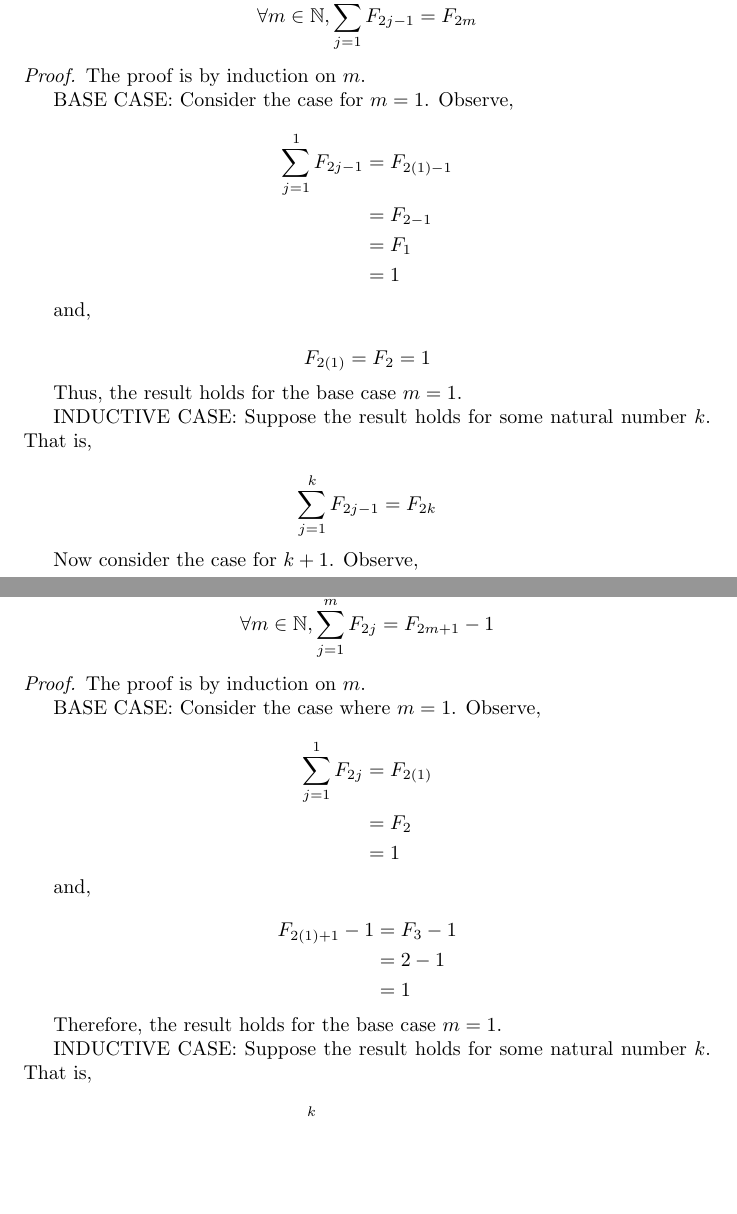
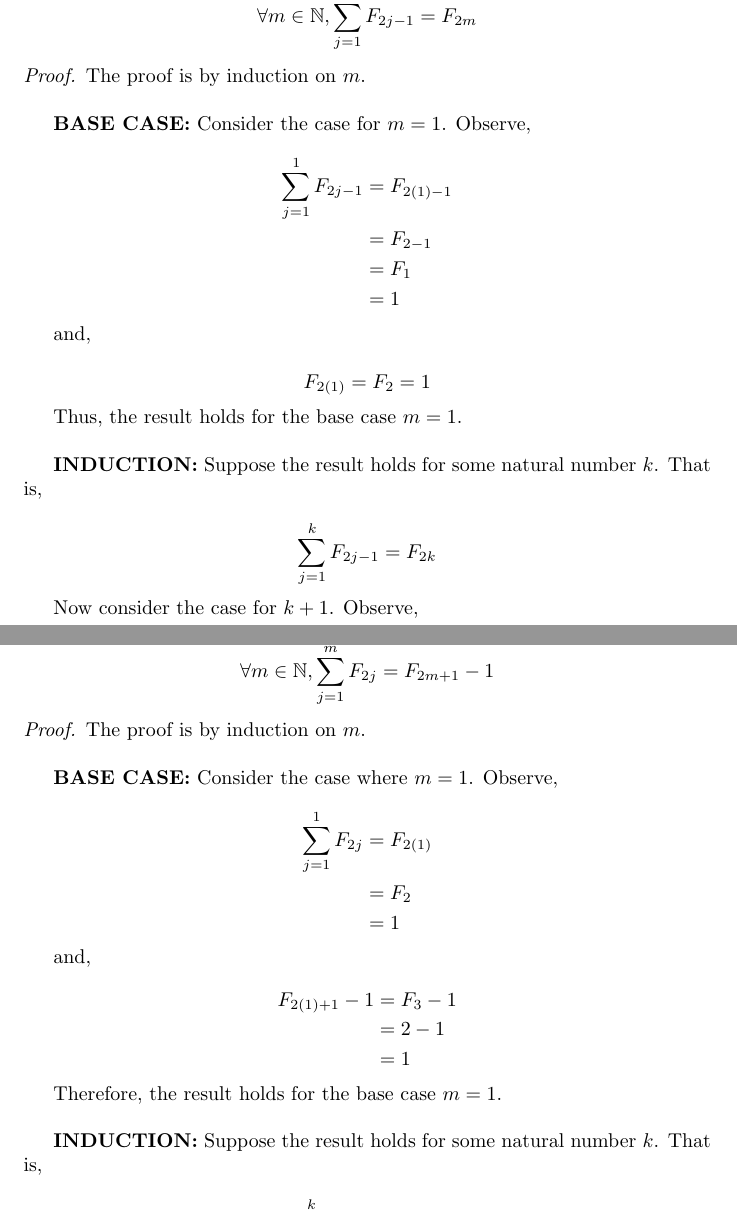
Before and after one commit to chess6032/math290-LaTeX, a LaTeX document (probs/prob4/prob4.tex): two parts of pages 1 and 2 of 3, joined at a grey line, cut so that both start at the same text, the shorter picture padded with empty space. Compiled offline with pdfLaTeX.

Commit message:
added some formatting to proofs

```diff
--- a/probs/prob4/prob4.tex
+++ b/probs/prob4/prob4.tex
@@ -6,6 +6,7 @@
 \usepackage{amssymb}
 
 \newtheorem{proposition}{Proposition}
+\newcommand{\emptyline}{\vspace{\baselineskip}}
 
 \title{Problem 4}
 \author{Caleb Hessing}
@@ -31,7 +32,9 @@
 
 \begin{proof} The proof is by induction on $m$.
 
-  BASE CASE: Consider the case for $m=1$. Observe,
+  \emptyline
+
+  \textbf{BASE CASE:} Consider the case for $m=1$. Observe,
 
   \[\begin{aligned}
     \sum_{j=1}^1 F_{2j-1} &= F_{2(1)-1} \\
@@ -48,7 +51,9 @@
 
   Thus, the result holds for the base case $m=1$.
 
-  INDUCTIVE CASE: Suppose the result holds for some natural number $k$. That is,
+  \emptyline
+
+  \textbf{INDUCTION:} Suppose the result holds for some natural number $k$. That is,
 
   \[
     \sum_{j=1}^{k} F_{2j-1} = F_{2k}
@@ -78,7 +83,9 @@
 
 \begin{proof} The proof is by induction on $m$.
 
-  BASE CASE: Consider the case where $m=1$. Observe,
+  \emptyline
+
+  \textbf{BASE CASE:} Consider the case where $m=1$. Observe,
 
   \[\begin{aligned}
     \sum_{j=1}^1 F_{2j} &= F_{2(1)} \\
@@ -96,7 +103,9 @@
 
   Therefore, the result holds for the base case $m=1$.
 
-  INDUCTIVE CASE: Suppose the result holds for some natural number $k$. That is,
+  \emptyline
+
+  \textbf{INDUCTION:} Suppose the result holds for some natural number $k$. That is,
 
   \[
     \sum_{2j}^{k} = F_{2k+1}-1
```
Also changed, not shown: probs/prob4/prob4.pdf.
